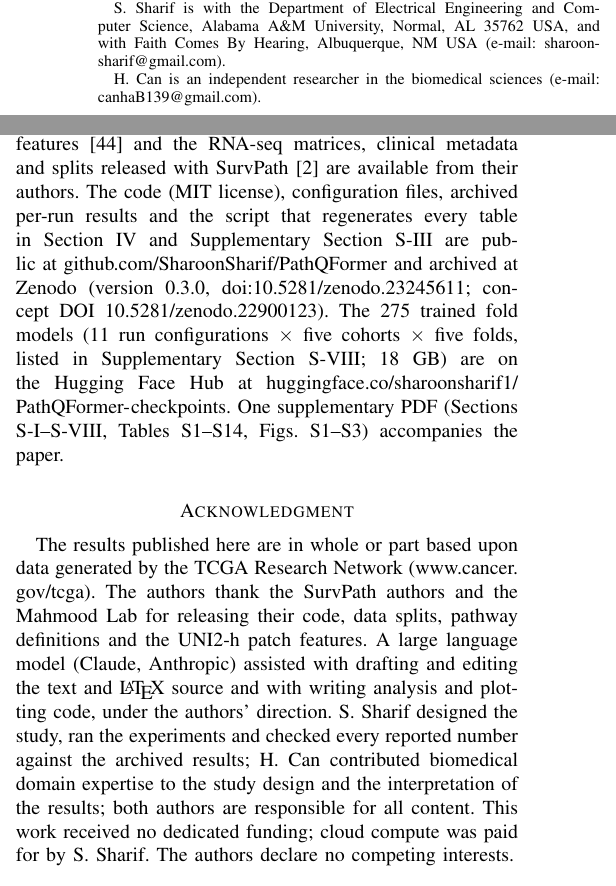
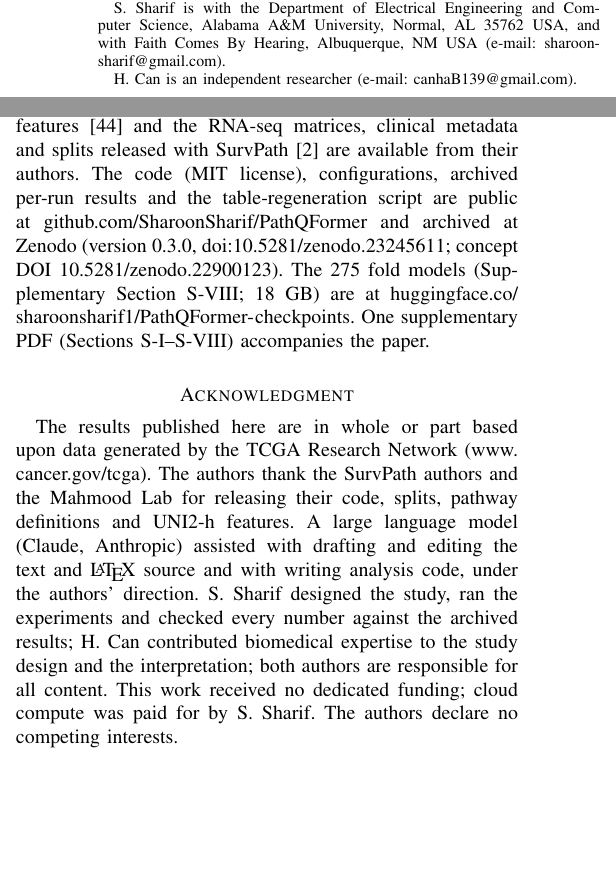
Before and after one commit to SharoonSharif/PathQFormer, a LaTeX paper (paper/jbhi/main.tex): two parts of the columns of pages 1 and 7 of 9 before the commit and two parts of the columns of pages 1 and 7 of 8 after it, joined at a grey line, cut so that both start at the same text, the shorter picture padded with empty space. Compiled offline with pdfLaTeX.

Commit message:
paper/jbhi: 8-page main rebuilt after co-author addition; cover letter contribution statement

```diff
--- a/paper/jbhi/main.tex
+++ b/paper/jbhi/main.tex
@@ -34,7 +34,7 @@
 \author{Sharoon~Sharif and Ha~Can%
 \thanks{Manuscript received October XX, 2026. (Corresponding author: Sharoon Sharif.)}%
 \thanks{S. Sharif is with the Department of Electrical Engineering and Computer Science, Alabama A\&M University, Normal, AL 35762 USA, and with Faith Comes By Hearing, Albuquerque, NM USA (e-mail: sharoonsharif@gmail.com).}%
-\thanks{H. Can is an independent researcher in the biomedical sciences (e-mail: canhaB139@gmail.com).}}
+\thanks{H. Can is an independent researcher (e-mail: canhaB139@gmail.com).}}
 
 \markboth{Submitted to the IEEE Journal of Biomedical and Health Informatics}%
 {Sharif: One Checkpoint for Complete, Slide-Only and RNA-Only Patients}
@@ -260,10 +260,10 @@ Every run stores its per-epoch validation history, so Supplementary Table~S11 re
 A fused histology--transcriptomics survival model can score well while its ranking ignores one input: under an equal-budget protocol on five TCGA cohorts, the official SurvPath implementation does not respond to its RNA input and collapses without the slide, which removal and permutation audits with risk-score correlations detect. Null codes and modality dropout remove the collapse and auxiliary unimodal heads make the fused prediction respond to RNA (a permutation loss of 0.023, $p = 0.075$ and $0.063$); the resulting single checkpoint serves complete, slide-only and RNA-only patients, is not detectably different from an RNA-only MLP or a late-fusion ensemble with both inputs, and stays within about 0.05 of the dedicated unimodal baseline with one input absent. Replaying checkpoint selection on the stored histories shows that validation-loss early stopping would have selected epoch 1--3 checkpoints and penalized the late-learning models on these event-poor folds, which argues for fixed budgets and for reporting selected epochs and events per fold.
 
 \section*{Data and Code Availability}
-TCGA data are public and de-identified. UNI2-h patch features~\cite{uni2hfeatures} and the RNA-seq matrices, clinical metadata and splits released with SurvPath~\cite{jaume2024survpath} are available from their authors. The code (MIT license), configuration files, archived per-run results and the script that regenerates every table in Section~\ref{sec:results} and Supplementary Section~S-III are public at \weblink{https://github.com/SharoonSharif/PathQFormer}{github.com/SharoonSharif/PathQFormer} and archived at Zenodo (version 0.3.0, \weblink{https://doi.org/10.5281/zenodo.23245611}{doi:10.5281/zenodo.23245611}; concept DOI 10.5281/zenodo.22900123). The 275 trained fold models (11 run configurations $\times$ five cohorts $\times$ five folds, listed in Supplementary Section~S-VIII; 18 GB) are on the Hugging Face Hub at \weblink{https://huggingface.co/sharoonsharif1/PathQFormer-checkpoints}{huggingface.co/sharoonsharif1/PathQFormer-checkpoints}. One supplementary PDF (Sections S-I--S-VIII, Tables S1--S14, Figs.~S1--S3) accompanies the paper.
+TCGA data are public and de-identified. UNI2-h patch features~\cite{uni2hfeatures} and the RNA-seq matrices, clinical metadata and splits released with SurvPath~\cite{jaume2024survpath} are available from their authors. The code (MIT license), configurations, archived per-run results and the table-regeneration script are public at \weblink{https://github.com/SharoonSharif/PathQFormer}{github.com/SharoonSharif/PathQFormer} and archived at Zenodo (version 0.3.0, \weblink{https://doi.org/10.5281/zenodo.23245611}{doi:10.5281/zenodo.23245611}; concept DOI 10.5281/zenodo.22900123). The 275 fold models (Supplementary Section~S-VIII; 18 GB) are at \weblink{https://huggingface.co/sharoonsharif1/PathQFormer-checkpoints}{huggingface.co/sharoonsharif1/PathQFormer-checkpoints}. One supplementary PDF (Sections S-I--S-VIII) accompanies the paper.
 
 \section*{Acknowledgment}
-The results published here are in whole or part based upon data generated by the TCGA Research Network (\weblink{https://www.cancer.gov/tcga}{www.cancer.gov/tcga}). The authors thank the SurvPath authors and the Mahmood Lab for releasing their code, data splits, pathway definitions and the UNI2-h patch features. A large language model (Claude, Anthropic) assisted with drafting and editing the text and \LaTeX{} source and with writing analysis and plotting code, under the authors' direction. S. Sharif designed the study, ran the experiments and checked every reported number against the archived results; H. Can contributed biomedical domain expertise to the study design and the interpretation of the results; both authors are responsible for all content. This work received no dedicated funding; cloud compute was paid for by S. Sharif. The authors declare no competing interests.
+The results published here are in whole or part based upon data generated by the TCGA Research Network (\weblink{https://www.cancer.gov/tcga}{www.cancer.gov/tcga}). The authors thank the SurvPath authors and the Mahmood Lab for releasing their code, splits, pathway definitions and UNI2-h features. A large language model (Claude, Anthropic) assisted with drafting and editing the text and \LaTeX{} source and with writing analysis code, under the authors' direction. S. Sharif designed the study, ran the experiments and checked every number against the archived results; H. Can contributed biomedical expertise to the study design and the interpretation; both authors are responsible for all content. This work received no dedicated funding; cloud compute was paid for by S. Sharif. The authors declare no competing interests.
 
 \bibliographystyle{IEEEtran}
 \bibliography{references}
```
Also changed, not shown: paper/jbhi/cover_letter.md (+1 -1 lines), paper/jbhi/supplement.tex (+1 -1 lines), paper/jbhi/main.pdf, paper/jbhi/supplement.pdf.
